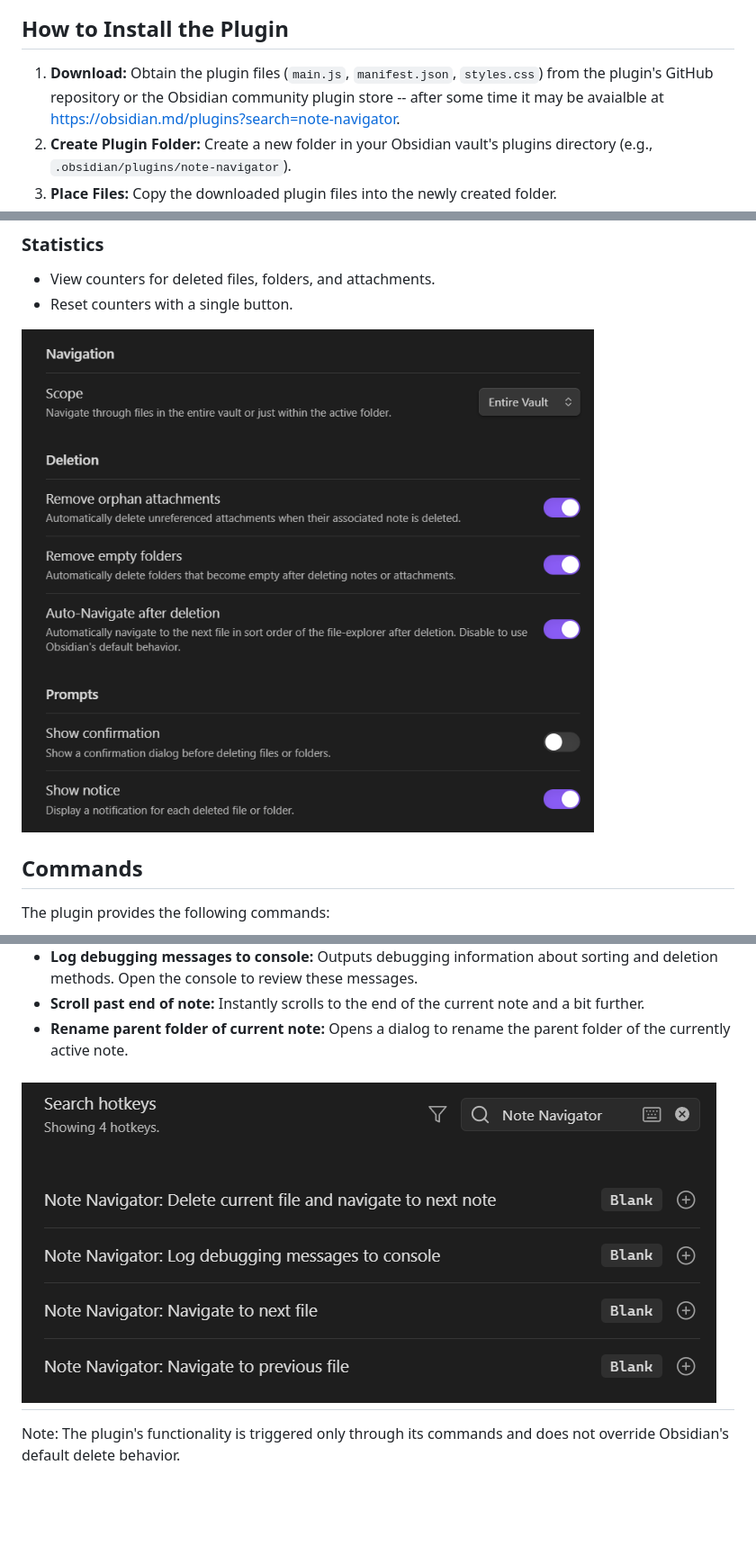
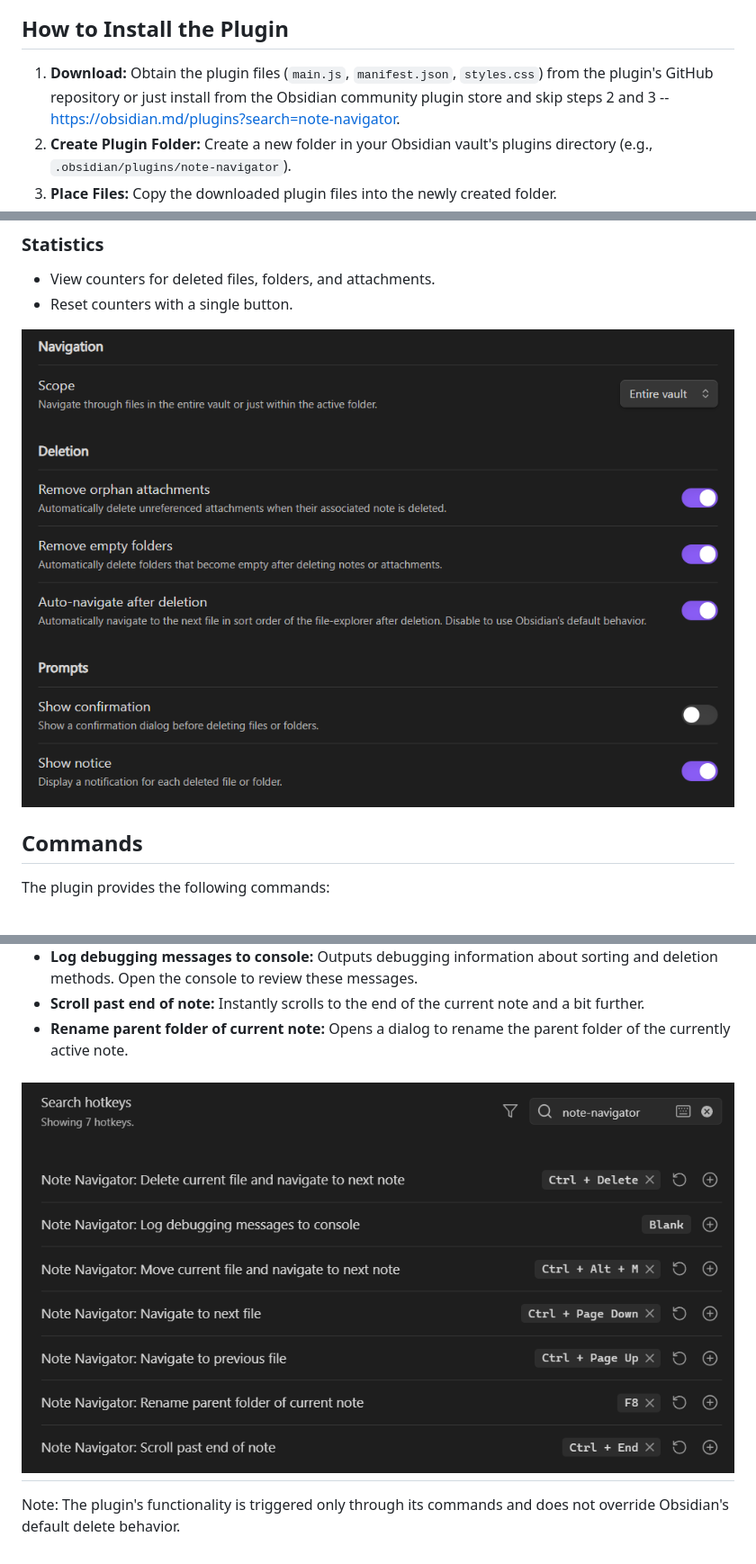
Before and after one commit to mudnug/note-navigator, a Markdown page: README.md, 3 parts joined by grey strips. Shown at 90% size. Rendered like a GitHub page; pictures changed too: img-hotkeys-dialog.png, img-settings-dialog.png; blank space fills up the shorter version.

```diff
--- a/README.md
+++ b/README.md
@@ -34,7 +34,7 @@ I developed it to make navigation feel more natural after migrating from OneNote
 
 ## How to Install the Plugin
 
-1. **Download:** Obtain the plugin files (`main.js`, `manifest.json`, `styles.css`) from the plugin's GitHub repository or the Obsidian community plugin store -- after some time it may be avaialble at https://obsidian.md/plugins?search=note-navigator.
+1. **Download:** Obtain the plugin files (`main.js`, `manifest.json`, `styles.css`) from the plugin's GitHub repository or just install from the Obsidian community plugin store and skip steps 2 and 3 -- https://obsidian.md/plugins?search=note-navigator.
 2. **Create Plugin Folder:** Create a new folder in your Obsidian vault's plugins directory (e.g., `.obsidian/plugins/note-navigator`).
 3. **Place Files:** Copy the downloaded plugin files into the newly created folder.
 4. **Enable Plugin:** Open Obsidian (or reload Obsidian), go to "Settings" -> "Community plugins", and enable "Note Navigator".
```
